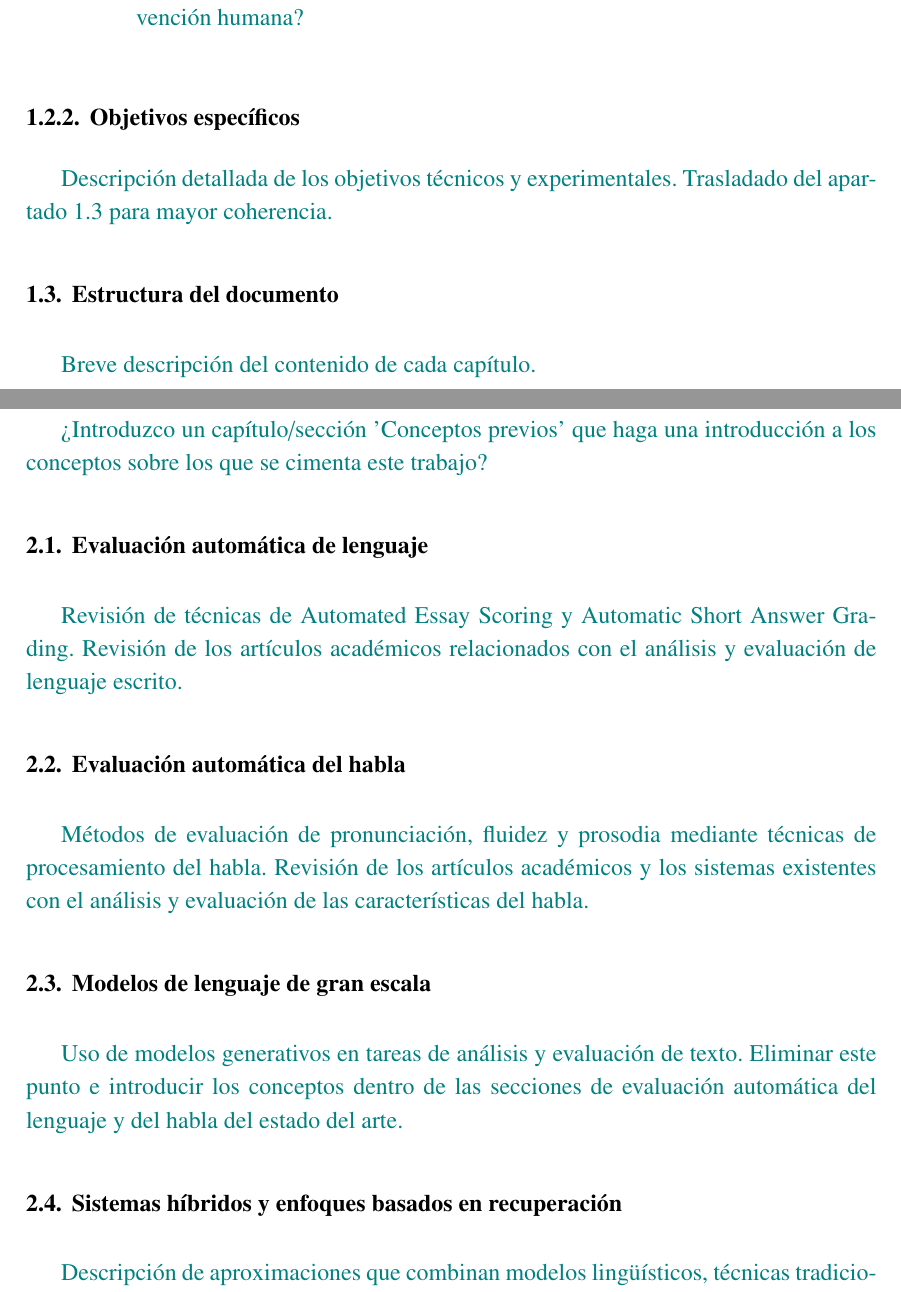
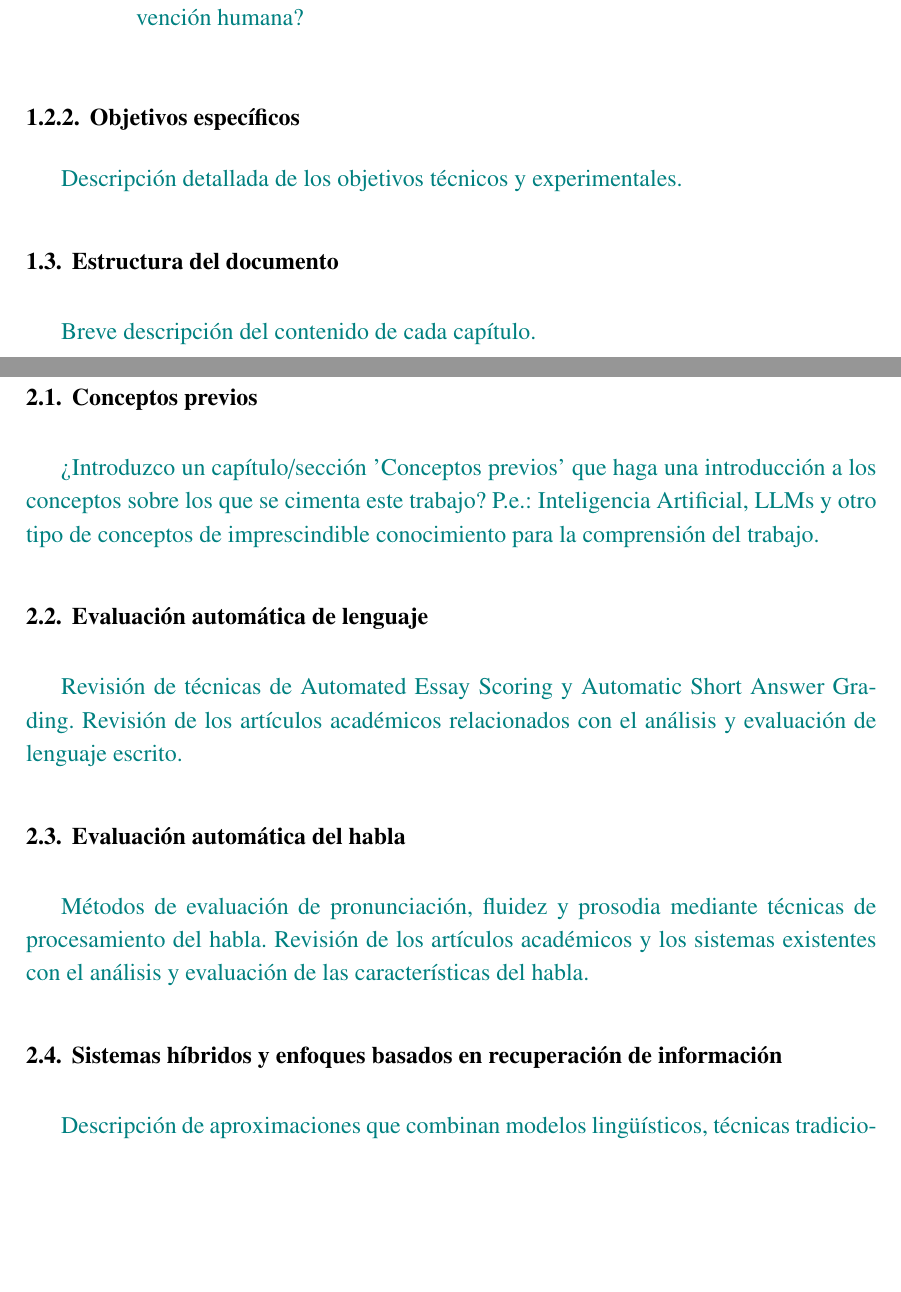
Before and after one commit to alvaro-marco/TFM-Automatic-linguistic-scoring-assistant, a LaTeX document (main.tex, which reads lib/1 - introduction.tex, lib/2 - estado de la cuestion.tex): two parts of pages 16 and 17 of 23, joined at a grey line, cut so that both start at the same text, the shorter picture padded with empty space. Compiled offline with pdfLaTeX.

Commit message:
feat: revisión de la estructura del trabajo para el envío tutor

```diff
--- a/lib/1 - introduction.tex
+++ b/lib/1 - introduction.tex
@@ -57,7 +57,7 @@ La realización de este trabajo de fin de estudios está motivado por la posibil
 }
 
 \subsection{Objetivos específicos}
-\textcolor{teal}{Descripción detallada de los objetivos técnicos y experimentales. Trasladado del apartado 1.3 para mayor coherencia.}
+\textcolor{teal}{Descripción detallada de los objetivos técnicos y experimentales.}
 
 \section{Estructura del documento}
 \textcolor{teal}{Breve descripción del contenido de cada capítulo.}
--- a/lib/2 - estado de la cuestion.tex
+++ b/lib/2 - estado de la cuestion.tex
@@ -1,13 +1,12 @@
 \chapter{Estado de la cuestión}
-\textcolor{teal}{¿Introduzco un capítulo/sección 'Conceptos previos' que haga una introducción a los conceptos sobre los que se cimenta este trabajo?}
+\section{Conceptos previos}
+\textcolor{teal}{¿Introduzco un capítulo/sección 'Conceptos previos' que haga una introducción a los conceptos sobre los que se cimenta este trabajo? P.e.: Inteligencia Artificial, LLMs y otro tipo de conceptos de imprescindible conocimiento para la comprensión del trabajo.}
 
 \section{Evaluación automática de lenguaje}
 \textcolor{teal}{Revisión de técnicas de Automated Essay Scoring y Automatic Short Answer Grading. Revisión de los artículos académicos relacionados con el análisis y evaluación de lenguaje escrito.}
 
 \section{Evaluación automática del habla}
 \textcolor{teal}{Métodos de evaluación de pronunciación, fluidez y prosodia mediante técnicas de procesamiento del habla. Revisión de los artículos académicos y los sistemas existentes con el análisis y evaluación de las características del habla.}
-\section{Modelos de lenguaje de gran escala}
-\textcolor{teal}{Uso de modelos generativos en tareas de análisis y evaluación de texto. Eliminar este punto e introducir los conceptos dentro de las secciones de evaluación automática del lenguaje y del habla del estado del arte.}
 
-\section{Sistemas híbridos y enfoques basados en recuperación}
+\section{Sistemas híbridos y enfoques basados en recuperación de información}
 \textcolor{teal}{Descripción de aproximaciones que combinan modelos lingüísticos, técnicas tradicionales y recuperación de información. Revisión de los artículos académicos orientados al uso de sistemas de evaluación co nrecuperación deinformación y recomendaciones.}
```
Also changed, not shown: lib/3 - metodología.tex (+1 -1 lines), lib/5 - expermientos.tex (+6 -0 lines), main.pdf, lib/1 - introduction.tex (4 more changed lines).
